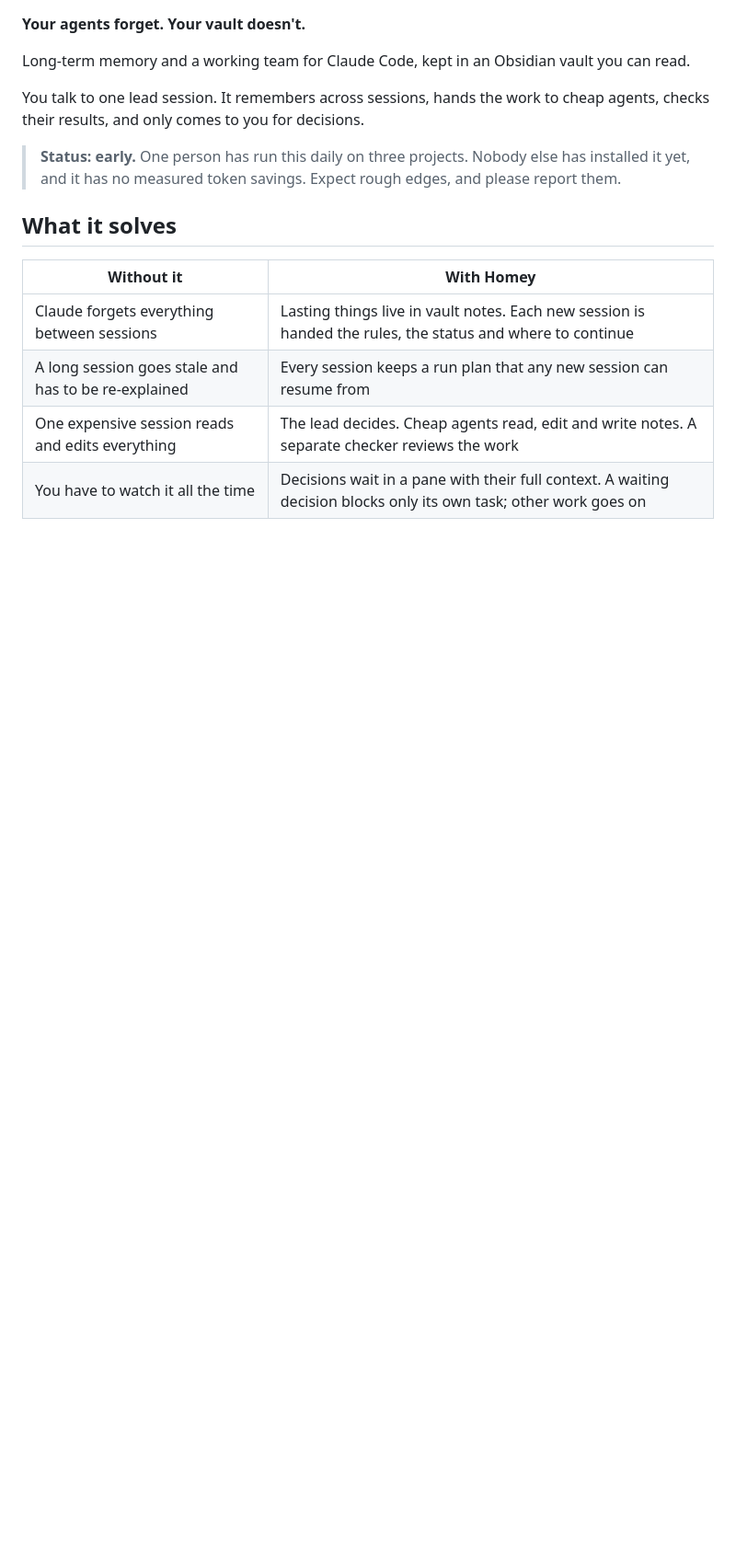
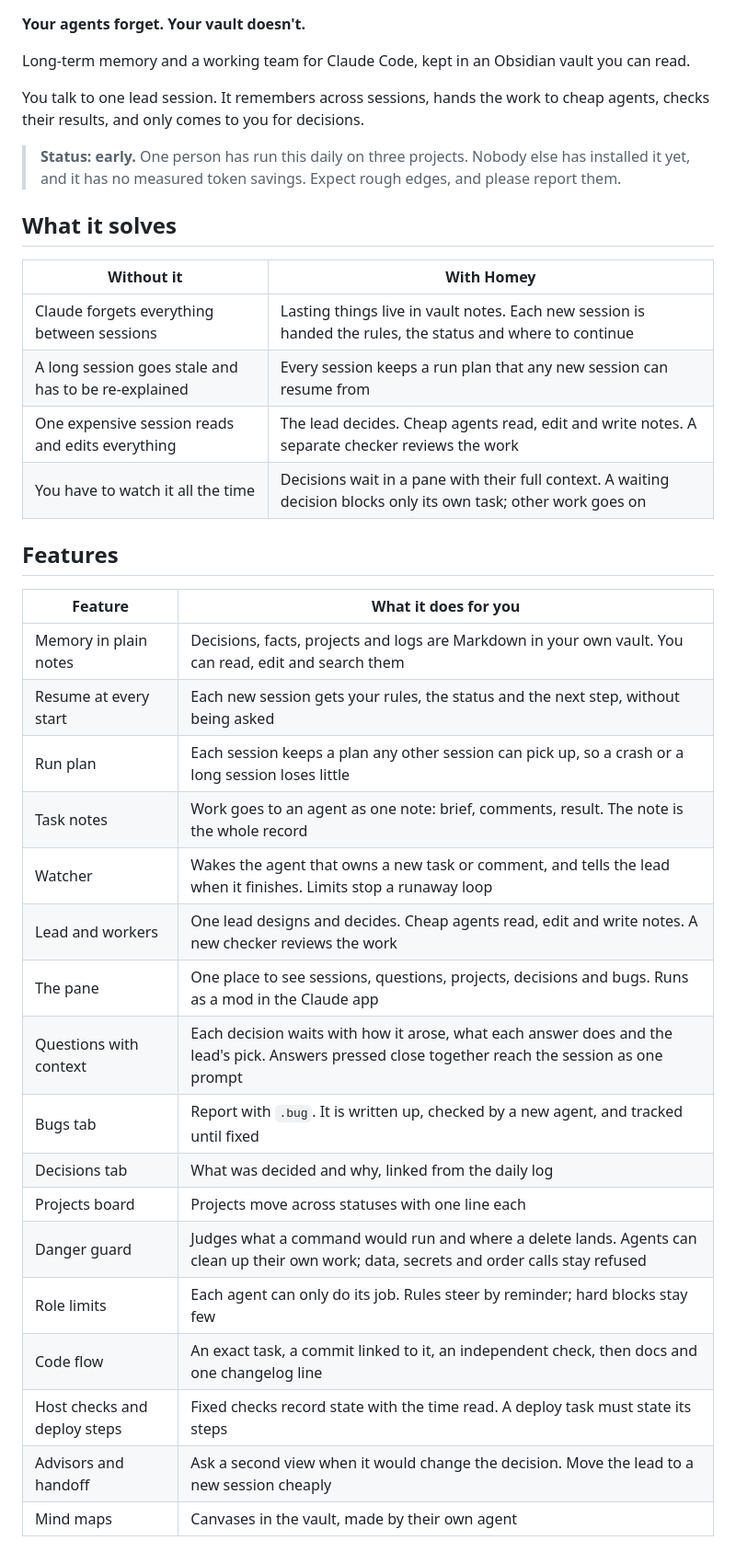
Before and after one commit to markelayan/claude-homey-obsidian, a Markdown page: README.md, the part around one of its changes. Shown at 92% size. Rendered like a GitHub page; blank space fills up the shorter version.

```diff
--- a/README.md
+++ b/README.md
@@ -18,3 +18,26 @@ You talk to one lead session. It remembers across sessions, hands the work to ch
 | A long session goes stale and has to be re-explained | Every session keeps a run plan that any new session can resume from |
 | One expensive session reads and edits everything | The lead decides. Cheap agents read, edit and write notes. A separate checker reviews the work |
 | You have to watch it all the time | Decisions wait in a pane with their full context. A waiting decision blocks only its own task; other work goes on |
+
+## Features
+
+| Feature | What it does for you |
+|---|---|
+| Memory in plain notes | Decisions, facts, projects and logs are Markdown in your own vault. You can read, edit and search them |
+| Resume at every start | Each new session gets your rules, the status and the next step, without being asked |
+| Run plan | Each session keeps a plan any other session can pick up, so a crash or a long session loses little |
+| Task notes | Work goes to an agent as one note: brief, comments, result. The note is the whole record |
+| Watcher | Wakes the agent that owns a new task or comment, and tells the lead when it finishes. Limits stop a runaway loop |
+| Lead and workers | One lead designs and decides. Cheap agents read, edit and write notes. A new checker reviews the work |
+| The pane | One place to see sessions, questions, projects, decisions and bugs. Runs as a mod in the Claude app |
+| Questions with context | Each decision waits with how it arose, what each answer does and the lead's pick. Answers pressed close together reach the session as one prompt |
+| Bugs tab | Report with `.bug`. It is written up, checked by a new agent, and tracked until fixed |
+| Decisions tab | What was decided and why, linked from the daily log |
+| Projects board | Projects move across statuses with one line each |
+| Danger guard | Judges what a command would run and where a delete lands. Agents can clean up their own work; data, secrets and order calls stay refused |
+| Role limits | Each agent can only do its job. Rules steer by reminder; hard blocks stay few |
+| Code flow | An exact task, a commit linked to it, an independent check, then docs and one changelog line |
+| Host checks and deploy steps | Fixed checks record state with the time read. A deploy task must state its steps |
+| Advisors and handoff | Ask a second view when it would change the decision. Move the lead to a new session cheaply |
+| Mind maps | Canvases in the vault, made by their own agent |
+
```
Also changed, not shown: other parts of README.md (+11 -0 lines), assets/pane-bugs.png (added), assets/pane-now.png (added).
